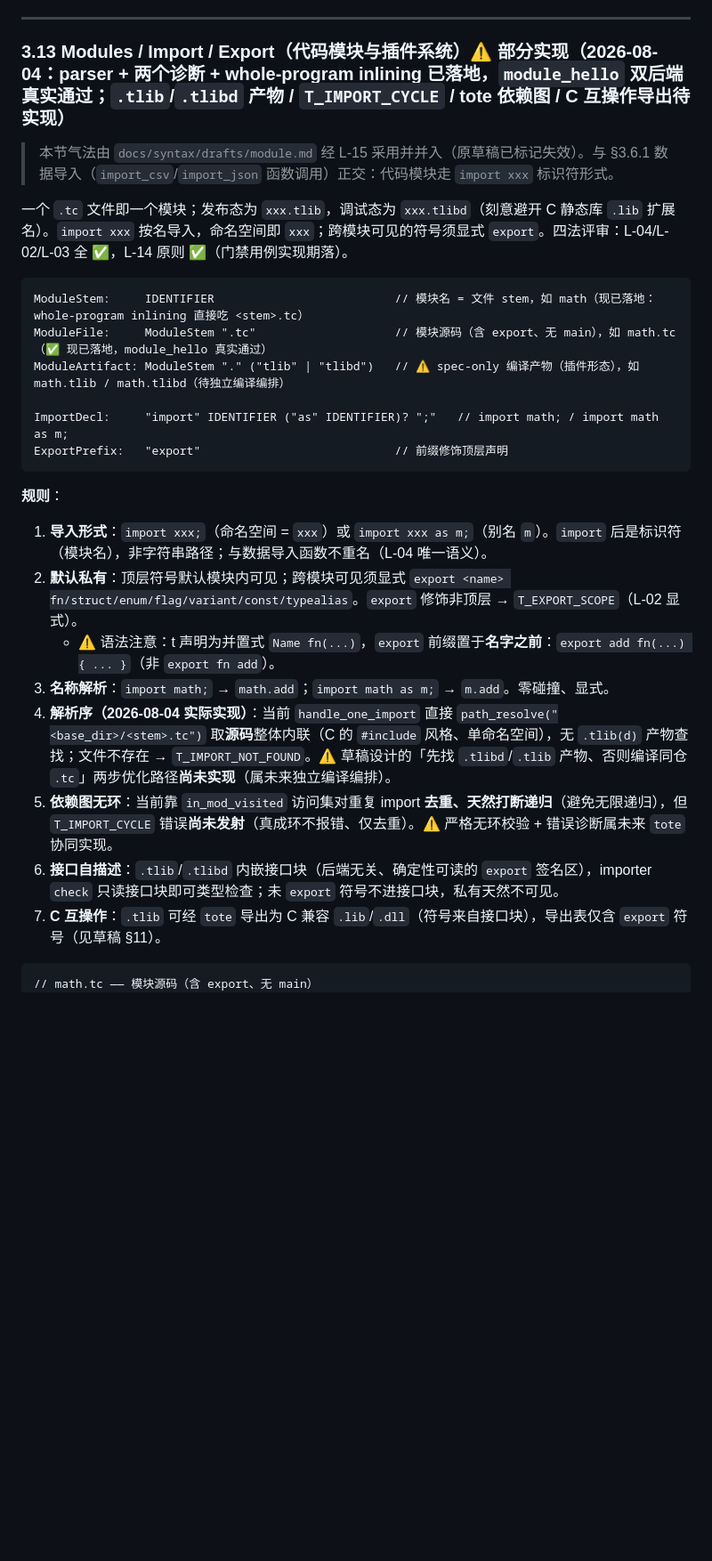
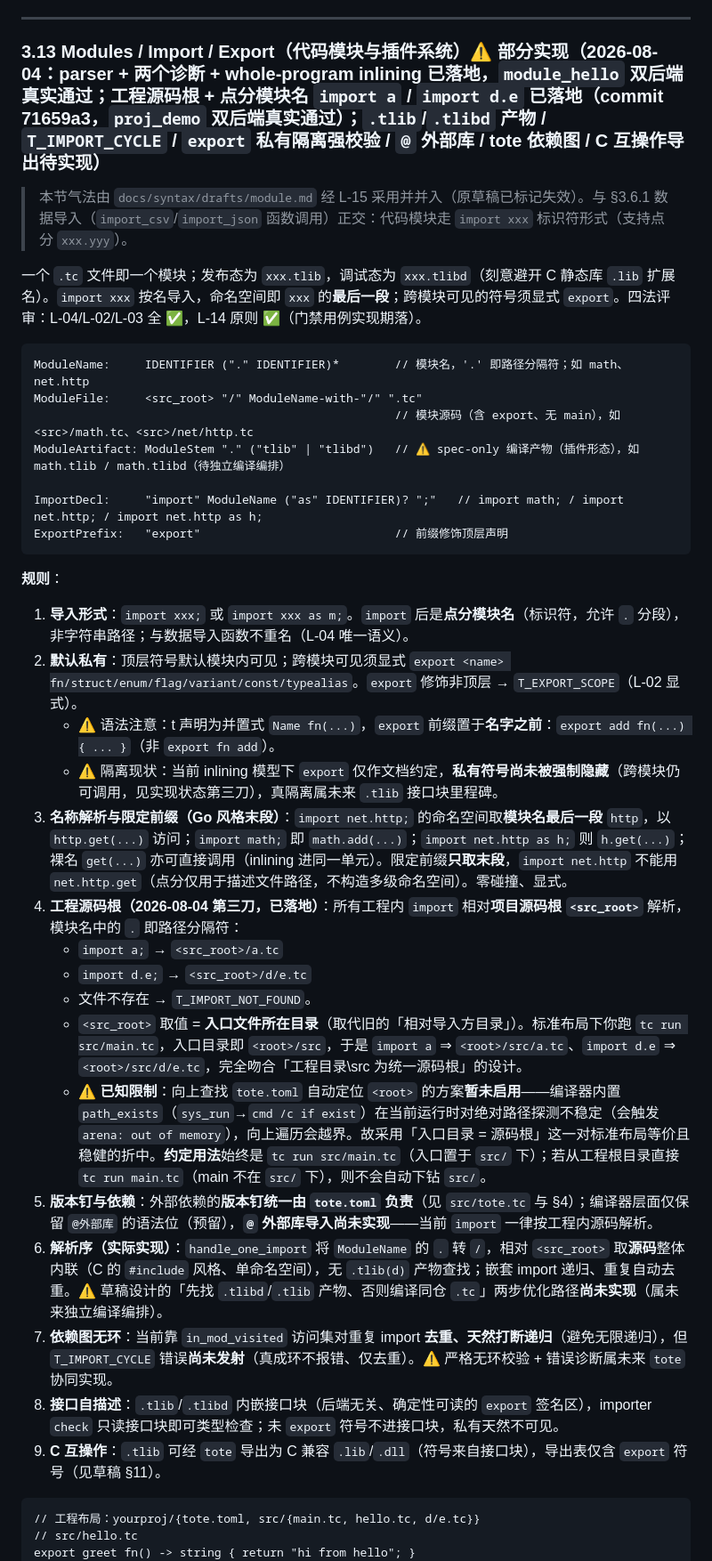
Before and after one commit to tlangroup/t, a Markdown page: docs/reference.md, the part around one of its changes. Shown at 89% size. Drawn GitHub-style; blank space fills up the shorter version.

Commit message:
docs(reference): §3.13 订正为已落地的工程源码根 + 点分模块名设计
- EBNF ModuleStem → ModuleName(IDENTIFIER ("." IDENTIFIER)*)，点即路径分隔符
- 规则补：限定前缀取末段(Go 风格 import d.e => e.foo())、工程源码根=<入口目录>(标准布局即 <root>/src)、版本钉统一归口 tote.toml
- 解析序规则改写为相对 <src_root> 解析、import a=>src/a.tc / import d.e=>src/d/e.tc
- 新增「第三刀」实现状态(commit 71659a3)：双后端 proj_demo 跑通、已知限制(toml 自动定位未启用)
- 示例改为 yourproj/{tote.toml, src/{main.tc, hello.tc, d/e.tc}} 布局并附运行命令

````diff
--- a/docs/reference.md
+++ b/docs/reference.md
@@ -1681,32 +1681,43 @@ AgentClause:
 
 ---
 
-### 3.13 Modules / Import / Export（代码模块与插件系统）⚠ 部分实现（2026-08-04：parser + 两个诊断 + whole-program inlining 已落地，`module_hello` 双后端真实通过；`.tlib`/`.tlibd` 产物 / `T_IMPORT_CYCLE` / tote 依赖图 / C 互操作导出待实现）
-
-> 本节气法由 `docs/syntax/drafts/module.md` 经 L-15 采用并并入（原草稿已标记失效）。与 §3.6.1 数据导入（`import_csv`/`import_json` 函数调用）正交：代码模块走 `import xxx` 标识符形式。
-
-一个 `.tc` 文件即一个模块；发布态为 `xxx.tlib`，调试态为 `xxx.tlibd`（刻意避开 C 静态库 `.lib` 扩展名）。`import xxx` 按名导入，命名空间即 `xxx`；跨模块可见的符号须显式 `export`。四法评审：L-04/L-02/L-03 全 ✅，L-14 原则 ✅（门禁用例实现期落）。
-
-```ebnf
-ModuleStem:     IDENTIFIER                          // 模块名 = 文件 stem，如 math（现已落地：whole-program inlining 直接吃 <stem>.tc）
-ModuleFile:     ModuleStem ".tc"                    // 模块源码（含 export、无 main），如 math.tc（✅ 现已落地，module_hello 真实通过）
+### 3.13 Modules / Import / Export（代码模块与插件系统）⚠ 部分实现（2026-08-04：parser + 两个诊断 + whole-program inlining 已落地，`module_hello` 双后端真实通过；**工程源码根 + 点分模块名 `import a` / `import d.e` 已落地（commit 71659a3，`proj_demo` 双后端真实通过）**；`.tlib`/`.tlibd` 产物 / `T_IMPORT_CYCLE` / `export` 私有隔离强校验 / `@` 外部库 / tote 依赖图 / C 互操作导出待实现）
+
+> 本节气法由 `docs/syntax/drafts/module.md` 经 L-15 采用并并入（原草稿已标记失效）。与 §3.6.1 数据导入（`import_csv`/`import_json` 函数调用）正交：代码模块走 `import xxx` 标识符形式（支持点分 `xxx.yyy`）。
+
+一个 `.tc` 文件即一个模块；发布态为 `xxx.tlib`，调试态为 `xxx.tlibd`（刻意避开 C 静态库 `.lib` 扩展名）。`import xxx` 按名导入，命名空间即 `xxx` 的**最后一段**；跨模块可见的符号须显式 `export`。四法评审：L-04/L-02/L-03 全 ✅，L-14 原则 ✅（门禁用例实现期落）。
+
+```ebnf
+ModuleName:     IDENTIFIER ("." IDENTIFIER)*        // 模块名，'.' 即路径分隔符；如 math、net.http
+ModuleFile:     <src_root> "/" ModuleName-with-"/" ".tc"
+                                                    // 模块源码（含 export、无 main），如 <src>/math.tc、<src>/net/http.tc
 ModuleArtifact: ModuleStem "." ("tlib" | "tlibd")   // ⚠ spec-only 编译产物（插件形态），如 math.tlib / math.tlibd（待独立编译编排）
 
-ImportDecl:     "import" IDENTIFIER ("as" IDENTIFIER)? ";"   // import math; / import math as m;
+ImportDecl:     "import" ModuleName ("as" IDENTIFIER)? ";"   // import math; / import net.http; / import net.http as h;
 ExportPrefix:   "export"                            // 前缀修饰顶层声明
 ```
 
 **规则**：
 
-1. **导入形式**：`import xxx;`（命名空间 = `xxx`）或 `import xxx as m;`（别名 `m`）。`import` 后是标识符（模块名），非字符串路径；与数据导入函数不重名（L-04 唯一语义）。
+1. **导入形式**：`import xxx;` 或 `import xxx as m;`。`import` 后是**点分模块名**（标识符，允许 `.` 分段），非字符串路径；与数据导入函数不重名（L-04 唯一语义）。
 2. **默认私有**：顶层符号默认模块内可见；跨模块可见须显式 `export <name> fn/struct/enum/flag/variant/const/typealias`。`export` 修饰非顶层 → `T_EXPORT_SCOPE`（L-02 显式）。
    - ⚠ 语法注意：t 声明为并置式 `Name fn(...)`，`export` 前缀置于**名字之前**：`export add fn(...) { ... }`（非 `export fn add`）。
-3. **名称解析**：`import math;` → `math.add`；`import math as m;` → `m.add`。零碰撞、显式。
-4. **解析序（2026-08-04 实际实现）**：当前 `handle_one_import` 直接 `path_resolve("<base_dir>/<stem>.tc")` 取**源码**整体内联（C 的 `#include` 风格、单命名空间），无 `.tlib(d)` 产物查找；文件不存在 → `T_IMPORT_NOT_FOUND`。⚠ 草稿设计的「先找 `.tlibd`/`.tlib` 产物、否则编译同仓 `.tc`」两步优化路径**尚未实现**（属未来独立编译编排）。
-5. **依赖图无环**：当前靠 `in_mod_visited` 访问集对重复 import **去重、天然打断递归**（避免无限递归），但 `T_IMPORT_CYCLE` 错误**尚未发射**（真成环不报错、仅去重）。⚠ 严格无环校验 + 错误诊断属未来 `tote` 协同实现。
-6. **接口自描述**：`.tlib`/`.tlibd` 内嵌接口块（后端无关、确定性可读的 `export` 签名区），importer `check` 只读接口块即可类型检查；未 `export` 符号不进接口块，私有天然不可见。
-7. **C 互操作**：`.tlib` 可经 `tote` 导出为 C 兼容 `.lib`/`.dll`（符号来自接口块），导出表仅含 `export` 符号（见草稿 §11）。
+   - ⚠ 隔离现状：当前 inlining 模型下 `export` 仅作文档约定，**私有符号尚未被强制隐藏**（跨模块仍可调用，见实现状态第三刀），真隔离属未来 `.tlib` 接口块里程碑。
+3. **名称解析与限定前缀（Go 风格末段）**：`import net.http;` 的命名空间取**模块名最后一段** `http`，以 `http.get(...)` 访问；`import math;` 即 `math.add(...)`；`import net.http as h;` 则 `h.get(...)`；裸名 `get(...)` 亦可直接调用（inlining 进同一单元）。限定前缀**只取末段**，`import net.http` 不能用 `net.http.get`（点分仅用于描述文件路径，不构造多级命名空间）。零碰撞、显式。
+4. **工程源码根（2026-08-04 第三刀，已落地）**：所有工程内 `import` 相对**项目源码根 `<src_root>`** 解析，模块名中的 `.` 即路径分隔符：
+   - `import a;` → `<src_root>/a.tc`
+   - `import d.e;` → `<src_root>/d/e.tc`
+   - 文件不存在 → `T_IMPORT_NOT_FOUND`。
+   - `<src_root>` 取值 = **入口文件所在目录**（取代旧的「相对导入方目录」）。标准布局下你跑 `tc run src/main.tc`，入口目录即 `<root>/src`，于是 `import a` ⇒ `<root>/src/a.tc`、`import d.e` ⇒ `<root>/src/d/e.tc`，完全吻合「工程目录\src 为统一源码根」的设计。
+   - ⚠ **已知限制**：向上查找 `tote.toml` 自动定位 `<root>` 的方案**暂未启用**——编译器内置 `path_exists`（`sys_run`→`cmd /c if exist`）在当前运行时对绝对路径探测不稳定（会触发 `arena: out of memory`），向上遍历会越界。故采用「入口目录 = 源码根」这一对标准布局等价且稳健的折中。**约定用法**始终是 `tc run src/main.tc`（入口置于 `src/` 下）；若从工程根目录直接 `tc run main.tc`（main 不在 `src/` 下），则不会自动下钻 `src/`。
+5. **版本钉与依赖**：外部依赖的**版本钉统一由 `tote.toml` 负责**（见 `src/tote.tc` 与 §4）；编译器层面仅保留 `@外部库` 的语法位（预留），**`@` 外部库导入尚未实现**——当前 `import` 一律按工程内源码解析。
+6. **解析序（实际实现）**：`handle_one_import` 将 `ModuleName` 的 `.` 转 `/`，相对 `<src_root>` 取**源码**整体内联（C 的 `#include` 风格、单命名空间），无 `.tlib(d)` 产物查找；嵌套 import 递归、重复自动去重。⚠ 草稿设计的「先找 `.tlibd`/`.tlib` 产物、否则编译同仓 `.tc`」两步优化路径**尚未实现**（属未来独立编译编排）。
+7. **依赖图无环**：当前靠 `in_mod_visited` 访问集对重复 import **去重、天然打断递归**（避免无限递归），但 `T_IMPORT_CYCLE` 错误**尚未发射**（真成环不报错、仅去重）。⚠ 严格无环校验 + 错误诊断属未来 `tote` 协同实现。
+8. **接口自描述**：`.tlib`/`.tlibd` 内嵌接口块（后端无关、确定性可读的 `export` 签名区），importer `check` 只读接口块即可类型检查；未 `export` 符号不进接口块，私有天然不可见。
+9. **C 互操作**：`.tlib` 可经 `tote` 导出为 C 兼容 `.lib`/`.dll`（符号来自接口块），导出表仅含 `export` 符号（见草稿 §11）。
 
 ```t
-// math.tc —— 模块源码（含 export、无 main）
+// 工程布局：yourproj/{tote.toml, src/{main.tc, hello.tc, d/e.tc}}
+// src/hello.tc
+export greet fn() -> string { return "hi from hello"; }
 export add fn(a: i64, b: i64) -> i64 { return a + b; }
````
Also changed, not shown: other parts of docs/reference.md (+21 -6 lines).
